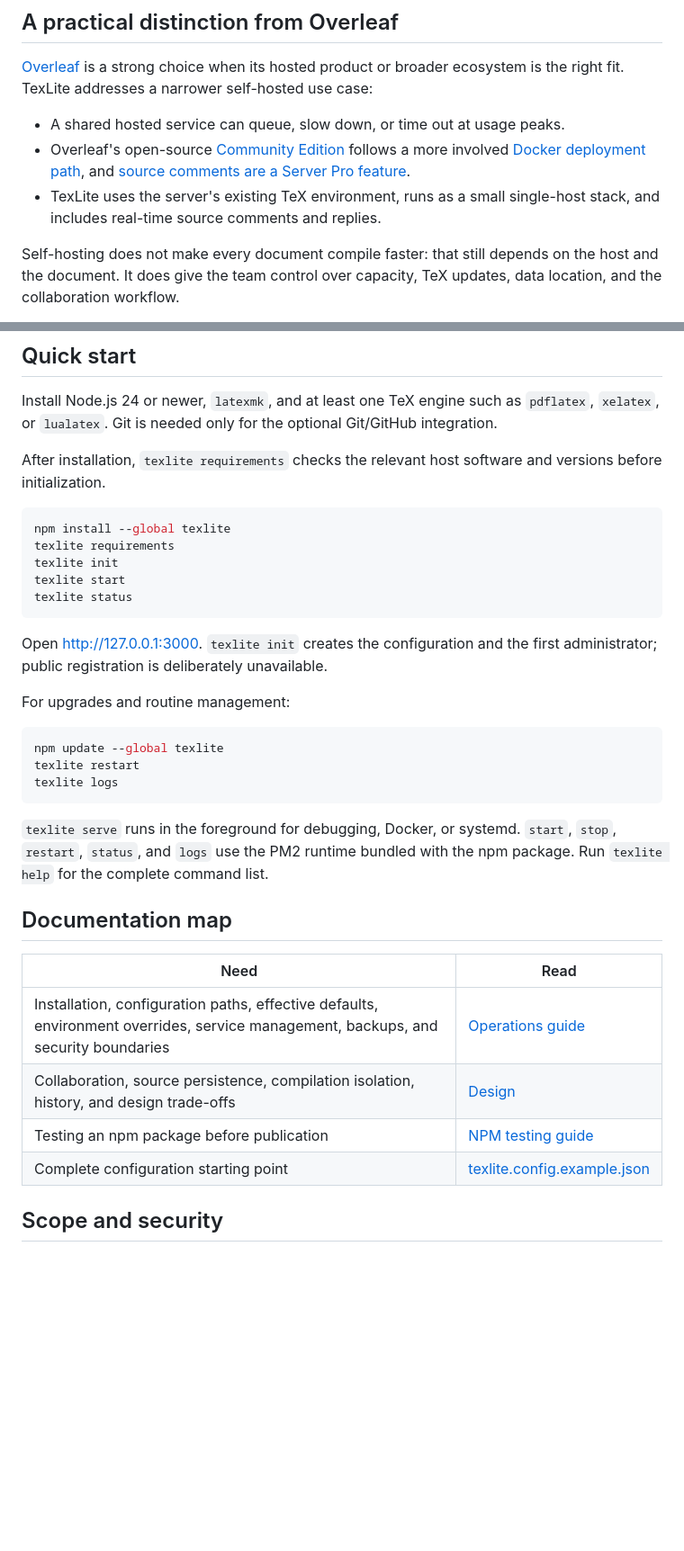
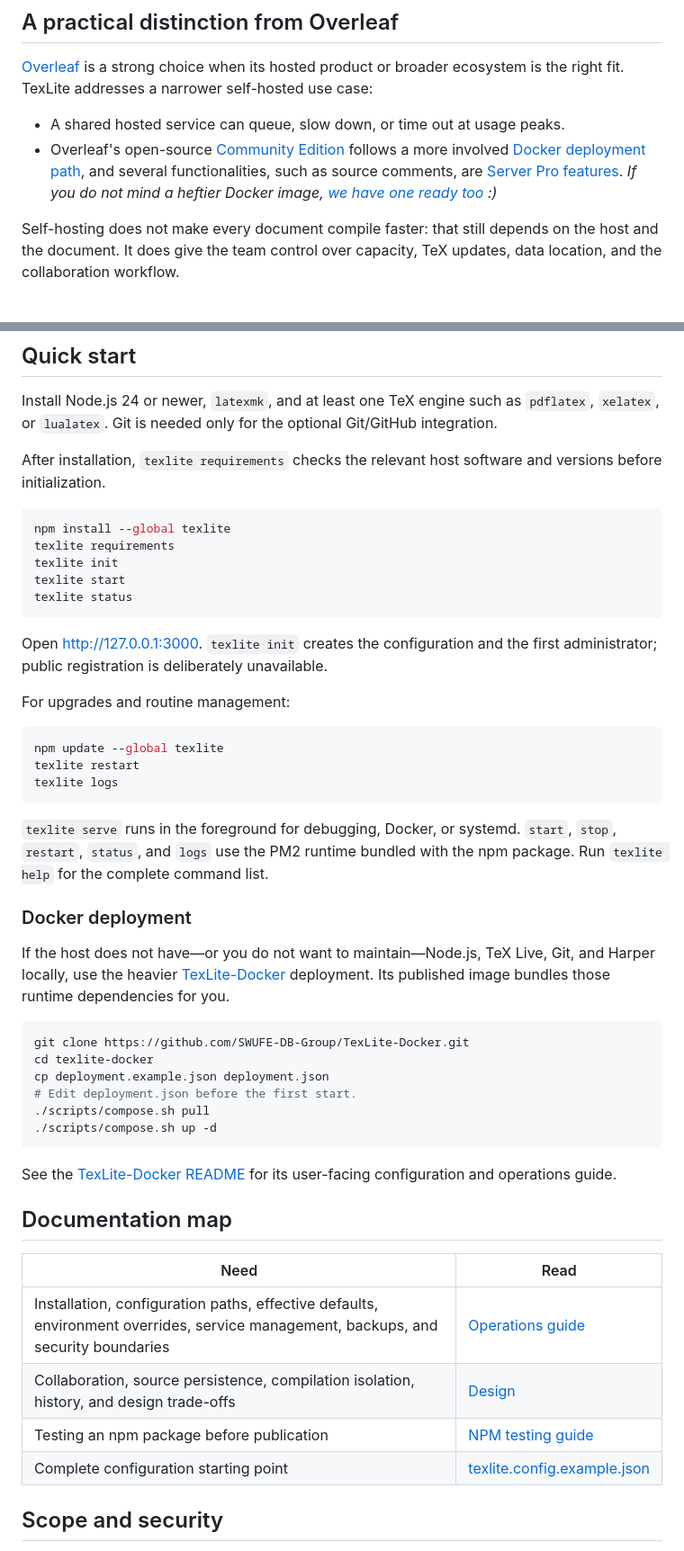
Before and after one commit to SWUFE-DB-Group/TexLite, a Markdown page: README.md, 2 parts joined by grey strips. Shown at 90% size. GitHub-like rendering; blank space fills up the shorter version.

````diff
--- a/README.md
+++ b/README.md
@@ -30,9 +31,8 @@ a narrower self-hosted use case:
 - A shared hosted service can queue, slow down, or time out at usage peaks.
 - Overleaf's open-source [Community Edition](https://github.com/overleaf/overleaf)
   follows a more involved [Docker deployment path](https://docs.overleaf.com/on-premises/getting-started/what-is-the-overleaf-toolkit), and
-  [source comments are a Server Pro feature](https://docs.overleaf.com/on-premises/user-and-project-management/roles-and-permissions).
-- TexLite uses the server's existing TeX environment, runs as a small
-  single-host stack, and includes real-time source comments and replies.
+  several functionalities, such as source comments, are [Server Pro features](https://docs.overleaf.com/on-premises/user-and-project-management/roles-and-permissions).
+  *If you do not mind a heftier Docker image, [we have one ready too](#docker-deployment) :)*
 
 Self-hosting does not make every document compile faster: that still depends on
 the host and the document. It does give the team control over capacity, TeX
@@ -68,37 +68,58 @@ Git/GitHub integration.
 After installation, `texlite requirements` checks the relevant host software
 and versions before initialization.
 
-~~~bash
+```bash
 npm install --global texlite
 texlite requirements
 texlite init
 texlite start
 texlite status
-~~~
+```
 
 Open <http://127.0.0.1:3000>. `texlite init` creates the configuration and the
 first administrator; public registration is deliberately unavailable.
 
 For upgrades and routine management:
 
-~~~bash
+```bash
 npm update --global texlite
 texlite restart
 texlite logs
-~~~
+```
 
 `texlite serve` runs in the foreground for debugging, Docker, or systemd.
 `start`, `stop`, `restart`, `status`, and `logs` use the PM2 runtime bundled
 with the npm package. Run `texlite help` for the complete command list.
 
+<a id="docker-deployment"></a>
+
+### Docker deployment
+
+If the host does not have—or you do not want to maintain—Node.js, TeX Live,
+Git, and Harper locally, use the heavier
+[TexLite-Docker](https://github.com/SWUFE-DB-Group/TexLite-Docker) deployment.
+Its published image bundles those runtime dependencies for you.
+
+```bash
+git clone https://github.com/SWUFE-DB-Group/TexLite-Docker.git
+cd texlite-docker
+cp deployment.example.json deployment.json
+# Edit deployment.json before the first start.
+./scripts/compose.sh pull
+./scripts/compose.sh up -d
+```
+
+See the [TexLite-Docker README](https://github.com/SWUFE-DB-Group/TexLite-Docker#readme)
+for its user-facing configuration and operations guide.
+
 ## Documentation map
 
-| Need | Read |
-| --- | --- |
-| Installation, configuration paths, effective defaults, environment overrides, service management, backups, and security boundaries | [Operations guide](OPERATIONS.md) |
-| Collaboration, source persistence, compilation isolation, history, and design trade-offs | [Design](DESIGN.md) |
-| Testing an npm package before publication | [NPM testing guide](NPM_TESTING.md) |
-| Complete configuration starting point | [texlite.config.example.json](texlite.config.example.json) |
+| Need                                                                                                                               | Read                                                       |
+| ---------------------------------------------------------------------------------------------------------------------------------- | ---------------------------------------------------------- |
+| Installation, configuration paths, effective defaults, environment overrides, service management, backups, and security boundaries | [Operations guide](OPERATIONS.md)                          |
+| Collaboration, source persistence, compilation isolation, history, and design trade-offs                                           | [Design](DESIGN.md)                                        |
+| Testing an npm package before publication                                                                                          | [NPM testing guide](NPM_TESTING.md)                        |
+| Complete configuration starting point                                                                                              | [texlite.config.example.json](texlite.config.example.json) |
 
 ## Scope and security
 
````
Also changed, not shown: other parts of README.md (+2 -1 lines), README.zh-CN.md (+23 -4 lines).
